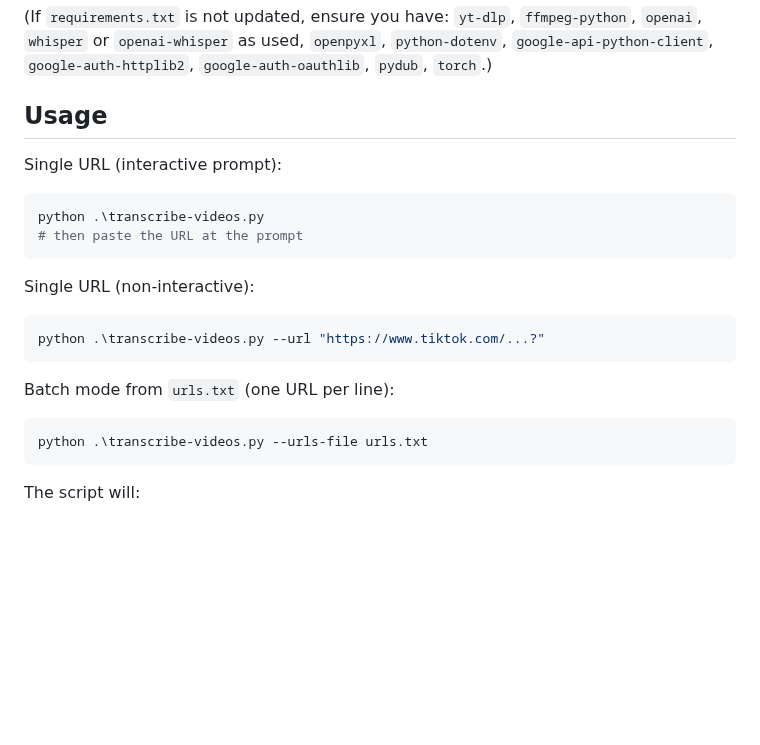
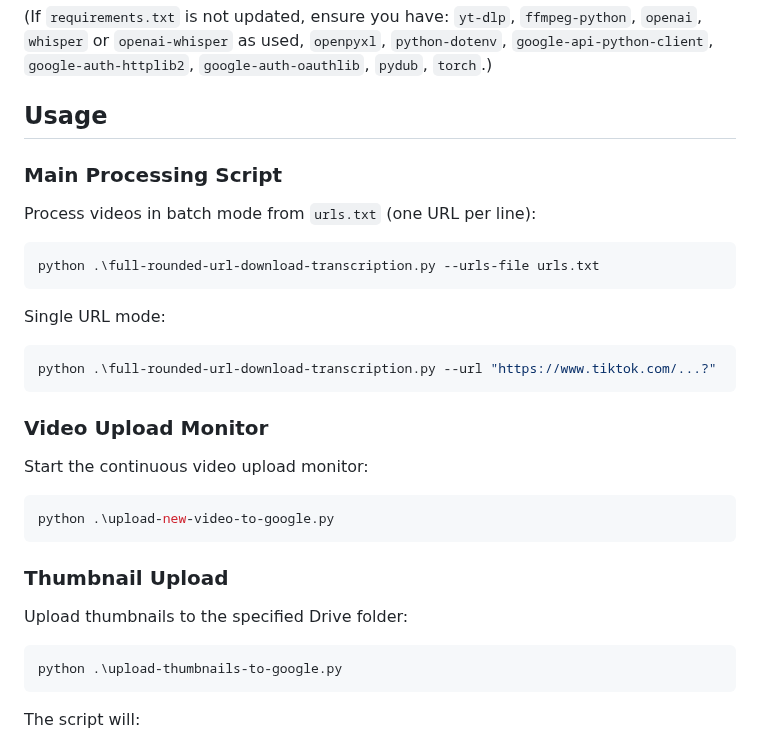
Before and after one commit to sakhrNab/transcription-and-upload-automation-socialmedia, a Markdown page: README.md, the part around one of its changes. Rendered like a GitHub page; blank space fills up the shorter version.

````diff
--- a/README.md
+++ b/README.md
@@ -48,23 +65,28 @@ pip install -r requirements.txt
 (If `requirements.txt` is not updated, ensure you have: `yt-dlp`, `ffmpeg-python`, `openai`, `whisper` or `openai-whisper` as used, `openpyxl`, `python-dotenv`, `google-api-python-client`, `google-auth-httplib2`, `google-auth-oauthlib`, `pydub`, `torch`.)
 
 ## Usage
-Single URL (interactive prompt):
 
+### Main Processing Script
+Process videos in batch mode from `urls.txt` (one URL per line):
 ```powershell
-python .\transcribe-videos.py
-# then paste the URL at the prompt
+python .\full-rounded-url-download-transcription.py --urls-file urls.txt
 ```
 
-Single URL (non-interactive):
-
+Single URL mode:
 ```powershell
-python .\transcribe-videos.py --url "https://www.tiktok.com/...?"
+python .\full-rounded-url-download-transcription.py --url "https://www.tiktok.com/...?"
 ```
 
-Batch mode from `urls.txt` (one URL per line):
+### Video Upload Monitor
+Start the continuous video upload monitor:
+```powershell
+python .\upload-new-video-to-google.py
+```
 
+### Thumbnail Upload
+Upload thumbnails to the specified Drive folder:
 ```powershell
-python .\transcribe-videos.py --urls-file urls.txt
+python .\upload-thumbnails-to-google.py
 ```
 
 The script will:
````
Also changed, not shown: other parts of README.md (+28 -11 lines).
